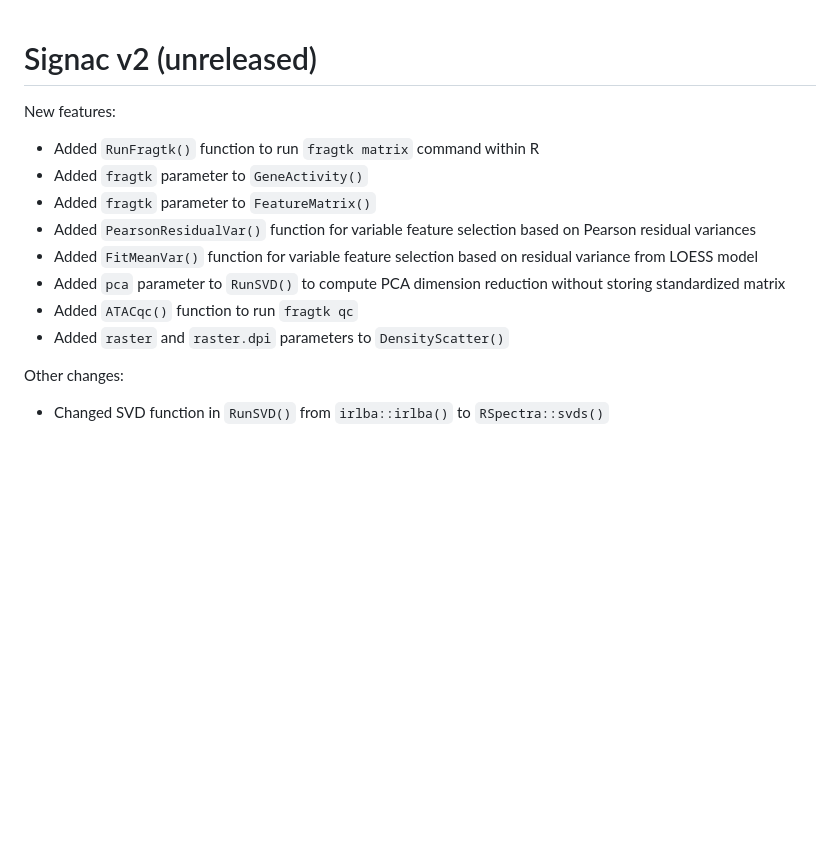
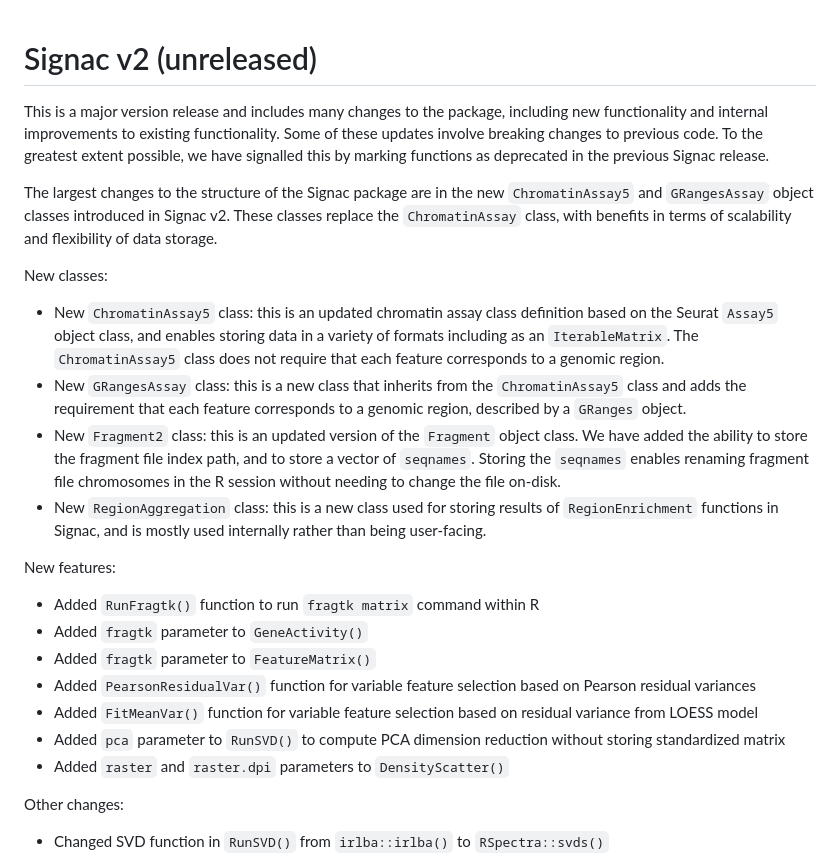
Before and after one commit to stuart-lab/signac, a Markdown page: NEWS.md, the part around the change. GitHub-like rendering; blank space fills up the shorter version.

Commit message:
Update news

```diff
--- a/NEWS.md
+++ b/NEWS.md
@@ -1,4 +1,32 @@
 # Signac v2 (unreleased)
+
+This is a major version release and includes many changes to the package,
+including new functionality and internal improvements to existing functionality.
+Some of these updates involve breaking changes to previous code. To the greatest
+extent possible, we have signalled this by marking functions as deprecated in
+the previous Signac release.
+
+The largest changes to the structure of the Signac package are in the new
+`ChromatinAssay5` and `GRangesAssay` object classes introduced in Signac v2.
+These classes replace the `ChromatinAssay` class, with benefits in terms of
+scalability and flexibility of data storage.
+
+New classes:
+
+* New `ChromatinAssay5` class: this is an updated chromatin assay class
+definition based on the Seurat `Assay5` object class, and enables storing data
+in a variety of formats including as an `IterableMatrix`. The `ChromatinAssay5`
+class does not require that each feature corresponds to a genomic region.
+* New `GRangesAssay` class: this is a new class that inherits from the
+`ChromatinAssay5` class and adds the requirement that each feature corresponds
+to a genomic region, described by a `GRanges` object.
+* New `Fragment2` class: this is an updated version of the `Fragment` object
+class. We have added the ability to store the fragment file index path, and to
+store a vector of `seqnames`. Storing the `seqnames` enables renaming fragment
+file chromosomes in the R session without needing to change the file on-disk.
+* New `RegionAggregation` class: this is a new class used for storing results of
+`RegionEnrichment` functions in Signac, and is mostly used internally rather
+than being user-facing.
 
 New features:
 
@@ -8,7 +36,6 @@ New features:
 * Added `PearsonResidualVar()` function for variable feature selection based on Pearson residual variances
 * Added `FitMeanVar()` function for variable feature selection based on residual variance from LOESS model
 * Added `pca` parameter to `RunSVD()` to compute PCA dimension reduction without storing standardized matrix
-* Added `ATACqc()` function to run `fragtk qc`
 * Added `raster` and `raster.dpi` parameters to `DensityScatter()`
 
 Other changes:
```
